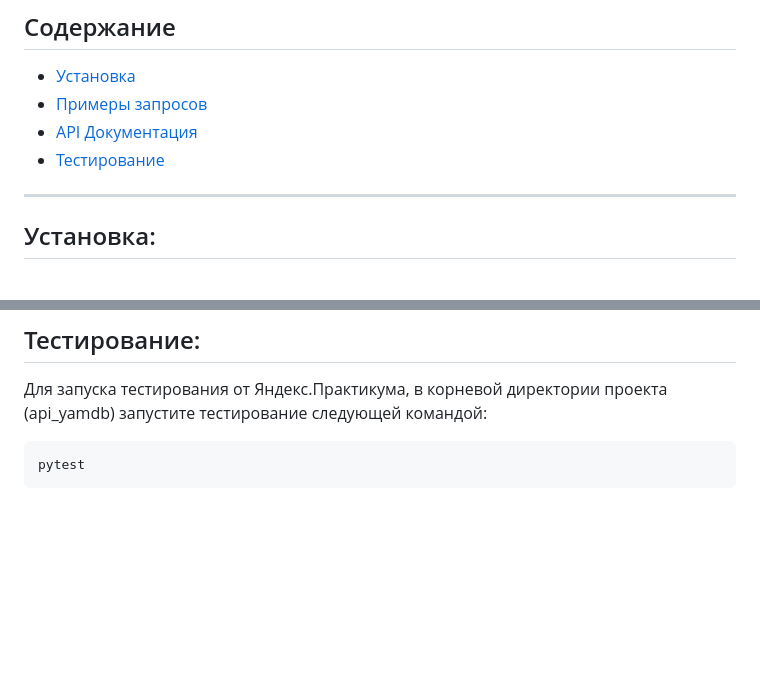
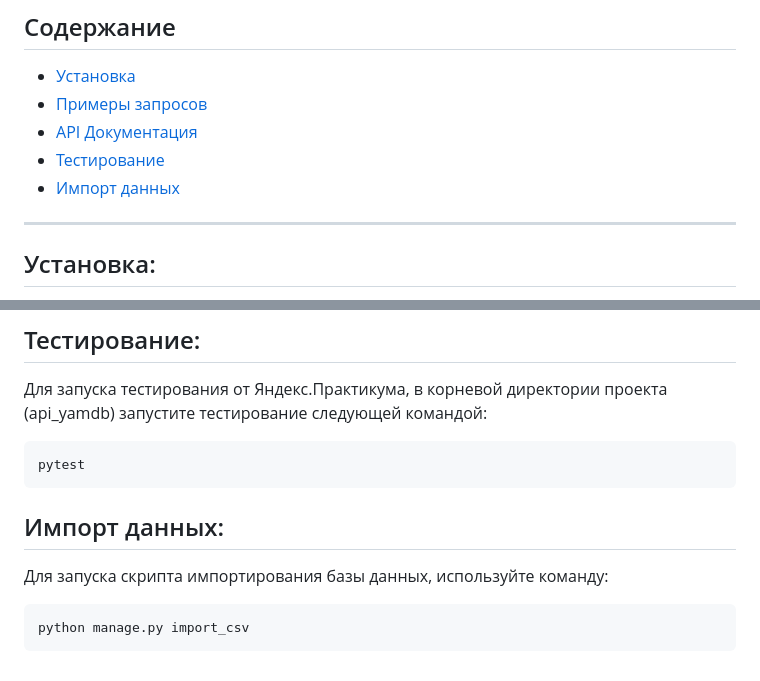
Before and after one commit to turbonyasha/api_yamdb, a Markdown page: README.md, 2 parts joined by grey strips. Drawn GitHub-style; blank space fills up the shorter version.

````diff
--- a/README.md
+++ b/README.md
@@ -11,6 +11,7 @@
 - [Примеры запросов](#примеры-запросов)
 - [API Документация](#api-документация)
 - [Тестирование](#тестирование)
+- [Импорт данных](#импорт-данных)
 
 ---
 
@@ -153,3 +154,10 @@ python manage.py runserver
 ```
 pytest
 ```
+
+## Импорт данных:
+
+Для запуска скрипта импортирования базы данных, используйте команду:
+```
+python manage.py import_csv
+```
````
